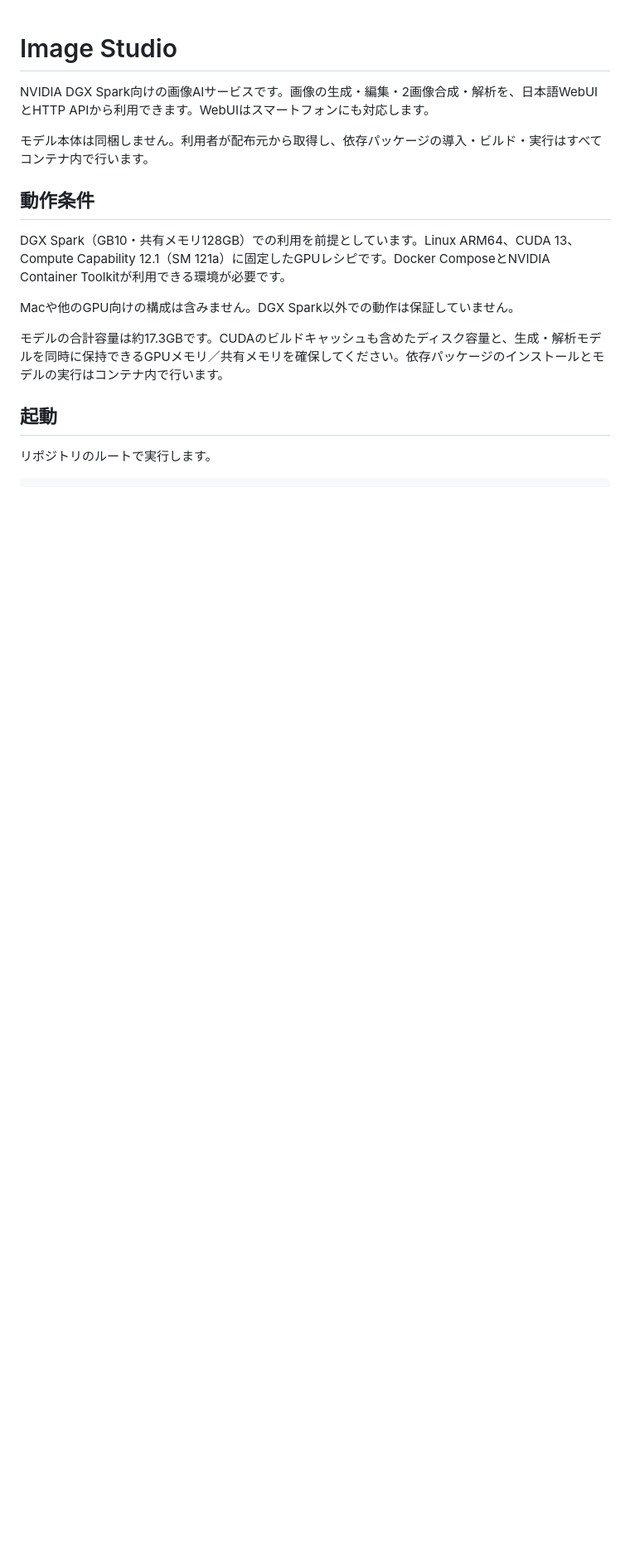
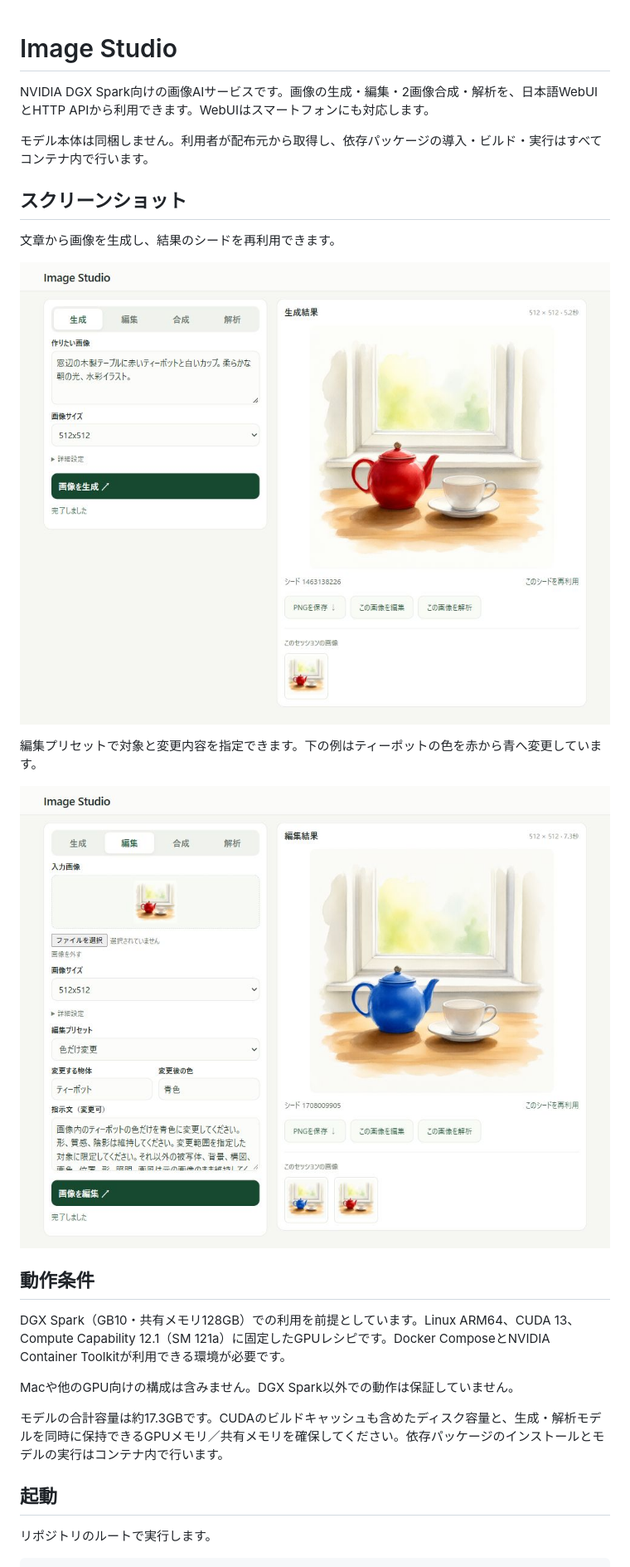
Before and after one commit to Shikase443/imagestudio, a Markdown page: README.md, the part around the change. Shown: that part at 83% size. Drawn GitHub-style; pictures changed too: docs/images/webui-edit.jpg (added), docs/images/webui-generation.jpg (added); blank space fills up the shorter version.

Commit message:
Add current WebUI generation and editing screenshots

```diff
--- a/README.md
+++ b/README.md
@@ -3,6 +3,16 @@
 NVIDIA DGX Spark向けの画像AIサービスです。画像の生成・編集・2画像合成・解析を、日本語WebUIとHTTP APIから利用できます。WebUIはスマートフォンにも対応します。
 
 モデル本体は同梱しません。利用者が配布元から取得し、依存パッケージの導入・ビルド・実行はすべてコンテナ内で行います。
+
+## スクリーンショット
+
+文章から画像を生成し、結果のシードを再利用できます。
+
+![Image Studioの画像生成画面](docs/images/webui-generation.jpg)
+
+編集プリセットで対象と変更内容を指定できます。下の例はティーポットの色を赤から青へ変更しています。
+
+![Image Studioの編集プリセットと色変更結果](docs/images/webui-edit.jpg)
 
 ## 動作条件
 
```
Also changed, not shown: 1 other file.
